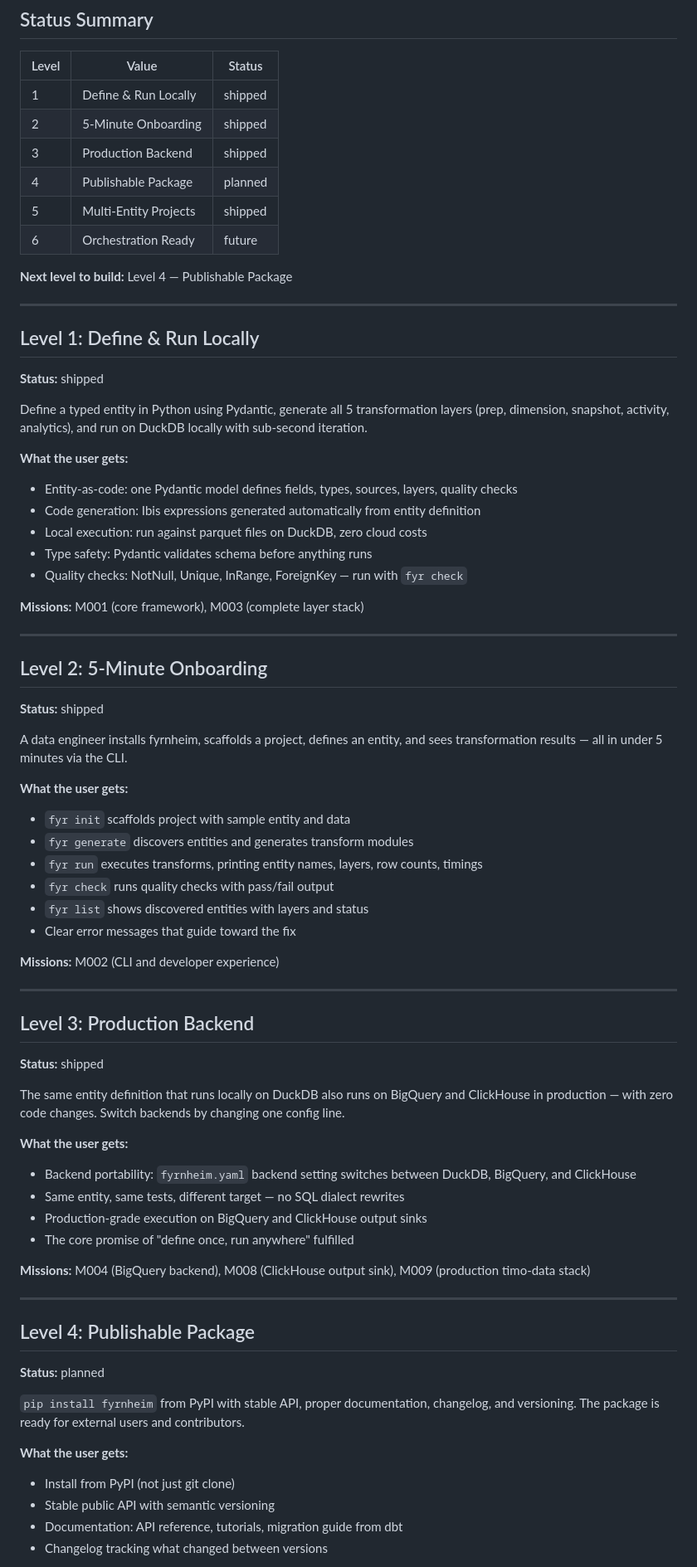
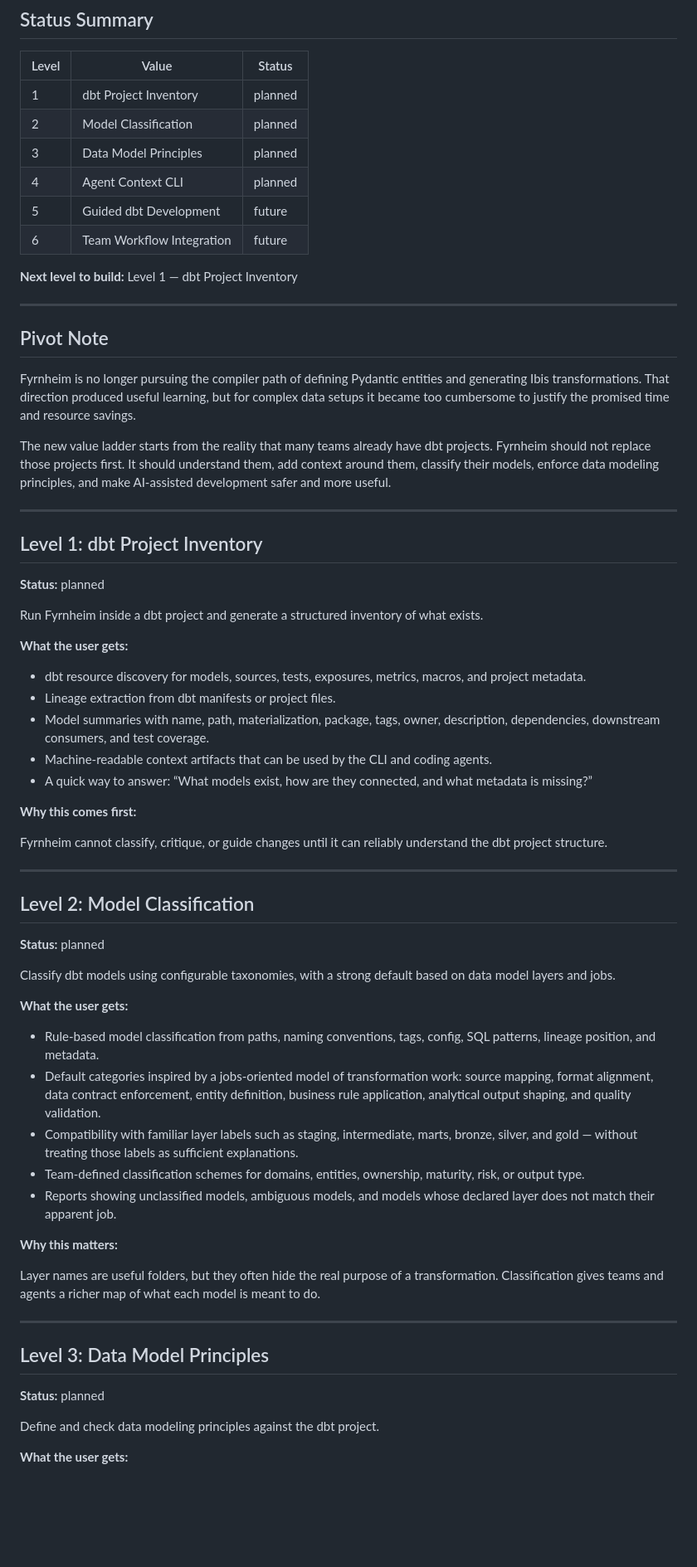
Before and after one commit to deepskydatahq/fyrnheim, a Markdown page: VALUES.md, the part around one of its changes. Shown at 83% size. GitHub-like rendering; blank space fills up the shorter version.

```diff
--- a/VALUES.md
+++ b/VALUES.md
@@ -10,77 +10,70 @@
 
 | Level | Value | Status |
 |-------|-------|--------|
-| 1 | Define & Run Locally | shipped |
-| 2 | 5-Minute Onboarding | shipped |
-| 3 | Production Backend | shipped |
-| 4 | Publishable Package | planned |
-| 5 | Multi-Entity Projects | shipped |
-| 6 | Orchestration Ready | future |
+| 1 | dbt Project Inventory | planned |
+| 2 | Model Classification | planned |
+| 3 | Data Model Principles | planned |
+| 4 | Agent Context CLI | planned |
+| 5 | Guided dbt Development | future |
+| 6 | Team Workflow Integration | future |
 
-**Next level to build:** Level 4 — Publishable Package
+**Next level to build:** Level 1 — dbt Project Inventory
 
 ---
 
-## Level 1: Define & Run Locally
+## Pivot Note
 
-**Status:** shipped
+Fyrnheim is no longer pursuing the compiler path of defining Pydantic entities and generating Ibis transformations. That direction produced useful learning, but for complex data setups it became too cumbersome to justify the promised time and resource savings.
 
-Define a typed entity in Python using Pydantic, generate all 5 transformation layers (prep, dimension, snapshot, activity, analytics), and run on DuckDB locally with sub-second iteration.
-
-**What the user gets:**
-- Entity-as-code: one Pydantic model defines fields, types, sources, layers, quality checks
-- Code generation: Ibis expressions generated automatically from entity definition
-- Local execution: run against parquet files on DuckDB, zero cloud costs
-- Type safety: Pydantic validates schema before anything runs
-- Quality checks: NotNull, Unique, InRange, ForeignKey — run with `fyr check`
-
-**Missions:** M001 (core framework), M003 (complete layer stack)
+The new value ladder starts from the reality that many teams already have dbt projects. Fyrnheim should not replace those projects first. It should understand them, add context around them, classify their models, enforce data modeling principles, and make AI-assisted development safer and more useful.
 
 ---
 
-## Level 2: 5-Minute Onboarding
+## Level 1: dbt Project Inventory
 
-**Status:** shipped
+**Status:** planned
 
-A data engineer installs fyrnheim, scaffolds a project, defines an entity, and sees transformation results — all in under 5 minutes via the CLI.
+Run Fyrnheim inside a dbt project and generate a structured inventory of what exists.
 
 **What the user gets:**
-- `fyr init` scaffolds project with sample entity and data
-- `fyr generate` discovers entities and generates transform modules
-- `fyr run` executes transforms, printing entity names, layers, row counts, timings
-- `fyr check` runs quality checks with pass/fail output
-- `fyr list` shows discovered entities with layers and status
-- Clear error messages that guide toward the fix
 
-**Missions:** M002 (CLI and developer experience)
+- dbt resource discovery for models, sources, tests, exposures, metrics, macros, and project metadata.
+- Lineage extraction from dbt manifests or project files.
+- Model summaries with name, path, materialization, package, tags, owner, description, dependencies, downstream consumers, and test coverage.
+- Machine-readable context artifacts that can be used by the CLI and coding agents.
+- A quick way to answer: “What models exist, how are they connected, and what metadata is missing?”
+
+**Why this comes first:**
+
+Fyrnheim cannot classify, critique, or guide changes until it can reliably understand the dbt project structure.
 
 ---
 
-## Level 3: Production Backend
+## Level 2: Model Classification
 
-**Status:** shipped
+**Status:** planned
 
-The same entity definition that runs locally on DuckDB also runs on BigQuery and ClickHouse in production — with zero code changes. Switch backends by changing one config line.
+Classify dbt models using configurable taxonomies, with a strong default based on data model layers and jobs.
 
 **What the user gets:**
-- Backend portability: `fyrnheim.yaml` backend setting switches between DuckDB, BigQuery, and ClickHouse
-- Same entity, same tests, different target — no SQL dialect rewrites
-- Production-grade execution on BigQuery and ClickHouse output sinks
-- The core promise of "define once, run anywhere" fulfilled
 
-**Missions:** M004 (BigQuery backend), M008 (ClickHouse output sink), M009 (production timo-data stack)
+- Rule-based model classification from paths, naming conventions, tags, config, SQL patterns, lineage position, and metadata.
+- Default categories inspired by a jobs-oriented model of transformation work: source mapping, format alignment, data contract enforcement, entity definition, business rule application, analytical output shaping, and quality validation.
+- Compatibility with familiar layer labels such as staging, intermediate, marts, bronze, silver, and gold — without treating those labels as sufficient explanations.
+- Team-defined classification schemes for domains, entities, ownership, maturity, risk, or output type.
+- Reports showing unclassified models, ambiguous models, and models whose declared layer does not match their apparent job.
+
+**Why this matters:**
+
+Layer names are useful folders, but they often hide the real purpose of a transformation. Classification gives teams and agents a richer map of what each model is meant to do.
 
 ---
 
-## Level 4: Publishable Package
+## Level 3: Data Model Principles
 
 **Status:** planned
 
-`pip install fyrnheim` from PyPI with stable API, proper documentation, changelog, and versioning. The package is ready for external users and contributors.
+Define and check data modeling principles against the dbt project.
 
 **What the user gets:**
-- Install from PyPI (not just git clone)
-- Stable public API with semantic versioning
-- Documentation: API reference, tutorials, migration guide from dbt
-- Changelog tracking what changed between versions
 
```
Also changed, not shown: other parts of VALUES.md (+55 -22 lines), VISION.md (+51 -40 lines).
